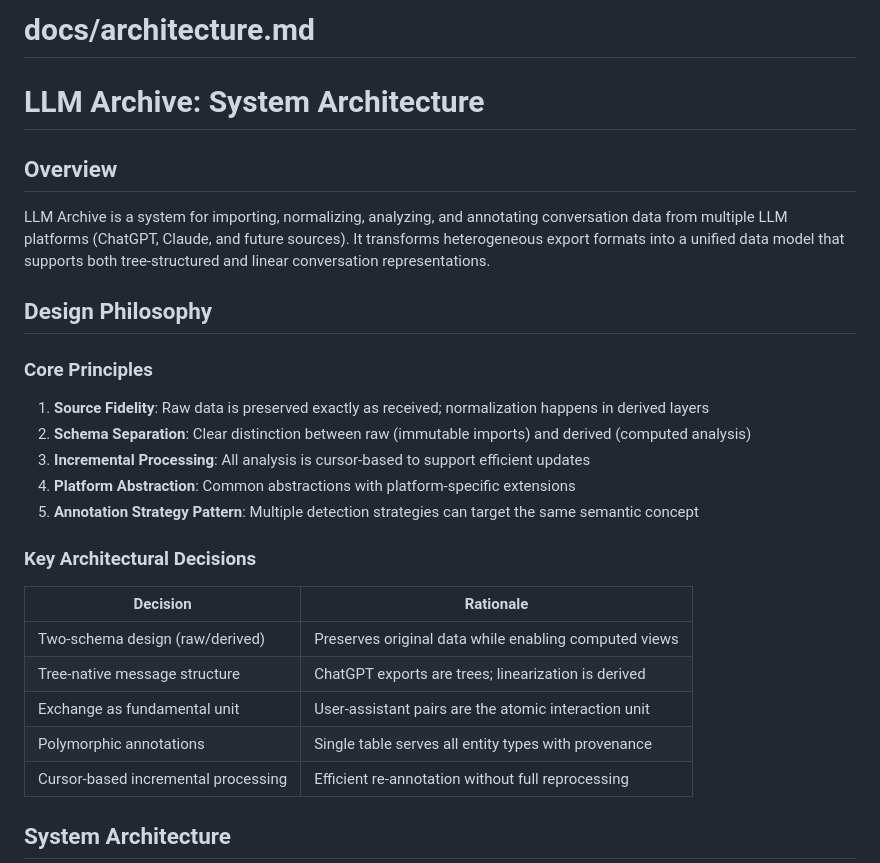
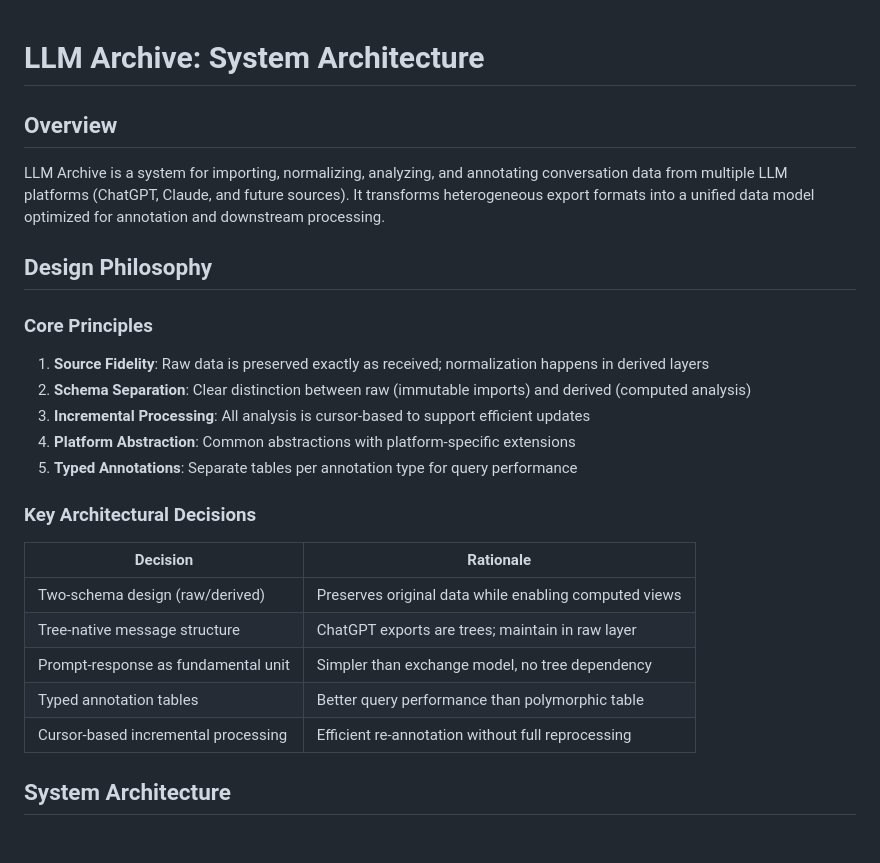
Before and after one commit to dmarx/chat2obs, a Markdown page: docs/architecture.md, the part around one of its changes. Rendered like a GitHub page; blank space fills up the shorter version.

```diff
--- a/docs/architecture.md
+++ b/docs/architecture.md
@@ -1,9 +1,9 @@
-# docs/architecture.md
+<!-- docs/architecture.md -->
 # LLM Archive: System Architecture
 
 ## Overview
 
-LLM Archive is a system for importing, normalizing, analyzing, and annotating conversation data from multiple LLM platforms (ChatGPT, Claude, and future sources). It transforms heterogeneous export formats into a unified data model that supports both tree-structured and linear conversation representations.
+LLM Archive is a system for importing, normalizing, analyzing, and annotating conversation data from multiple LLM platforms (ChatGPT, Claude, and future sources). It transforms heterogeneous export formats into a unified data model optimized for annotation and downstream processing.
 
 ## Design Philosophy
 
@@ -13,16 +13,16 @@ LLM Archive is a system for importing, normalizing, analyzing, and annotating co
 2. **Schema Separation**: Clear distinction between raw (immutable imports) and derived (computed analysis)
 3. **Incremental Processing**: All analysis is cursor-based to support efficient updates
 4. **Platform Abstraction**: Common abstractions with platform-specific extensions
-5. **Annotation Strategy Pattern**: Multiple detection strategies can target the same semantic concept
+5. **Typed Annotations**: Separate tables per annotation type for query performance
 
 ### Key Architectural Decisions
 
 | Decision | Rationale |
 |----------|-----------|
 | Two-schema design (raw/derived) | Preserves original data while enabling computed views |
-| Tree-native message structure | ChatGPT exports are trees; linearization is derived |
-| Exchange as fundamental unit | User-assistant pairs are the atomic interaction unit |
-| Polymorphic annotations | Single table serves all entity types with provenance |
+| Tree-native message structure | ChatGPT exports are trees; maintain in raw layer |
+| Prompt-response as fundamental unit | Simpler than exchange model, no tree dependency |
+| Typed annotation tables | Better query performance than polymorphic table |
 | Cursor-based incremental processing | Efficient re-annotation without full reprocessing |
 
 ## System Architecture
```
Also changed, not shown: other parts of docs/architecture.md (+92 -85 lines).
